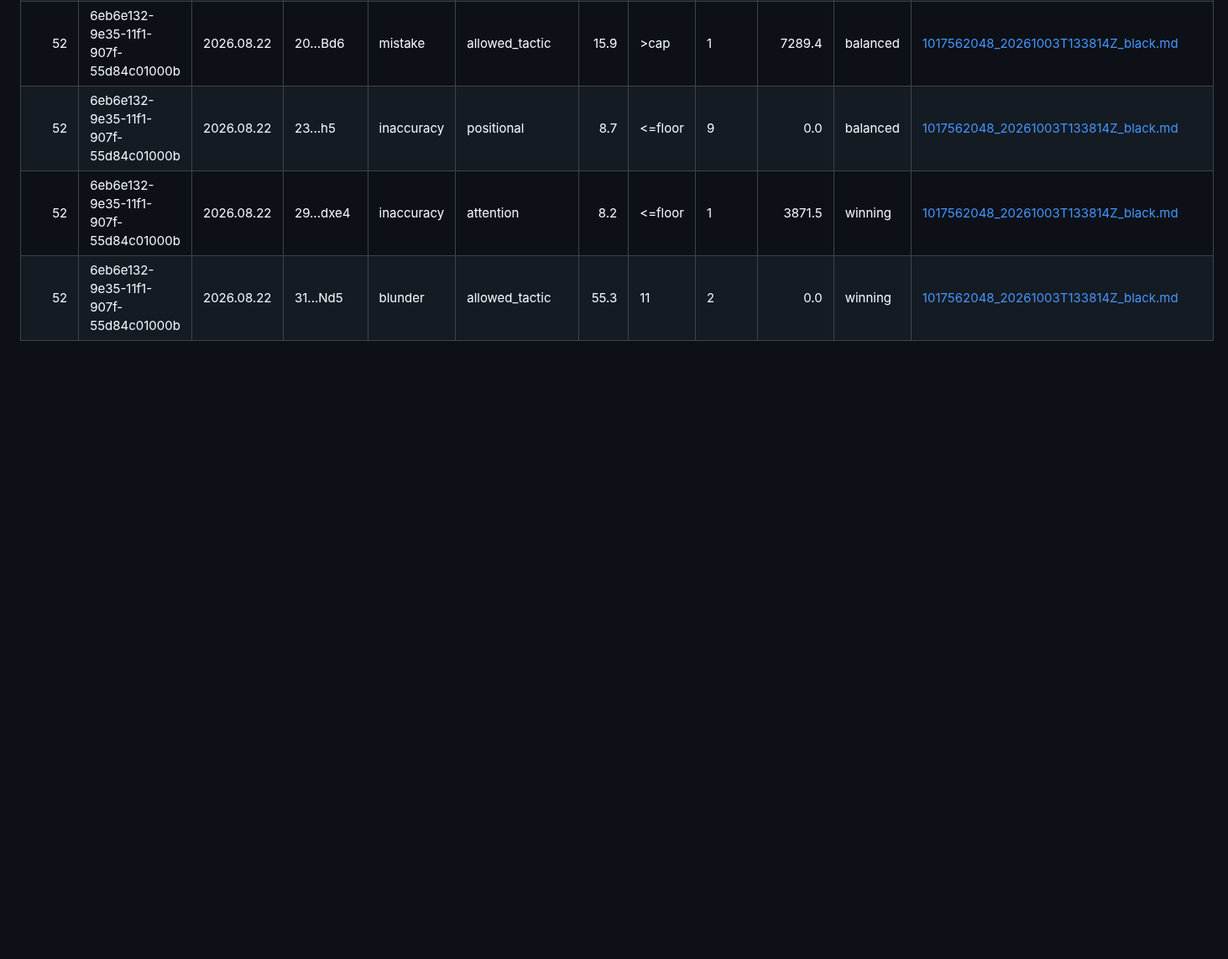
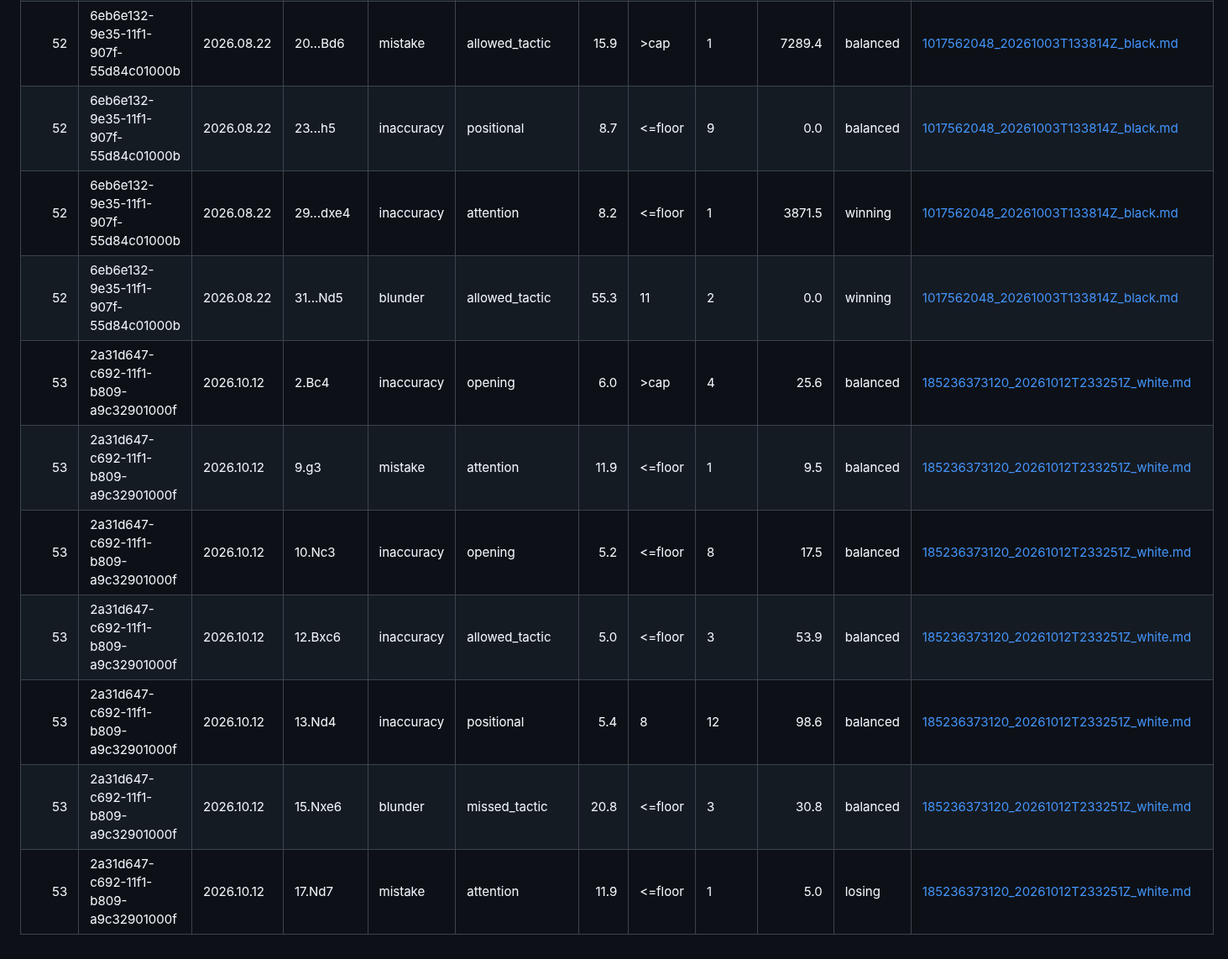
Before and after one commit to DanielKetterer/chess, a Markdown page: blunder_report.md, the part around one of its changes. Shown at 84% size. GitHub-like rendering; blank space fills up the shorter version.

```diff
--- a/blunder_report.md
+++ b/blunder_report.md
@@ -356,3 +356,10 @@ Depth column: an integer is a measured depth. `<=floor` means the engine stably
 | 52 | 6eb6e132-9e35-11f1-907f-55d84c01000b | 2026.08.22 | 23...h5 | inaccuracy | positional | 8.7 | <=floor | 9 | 0.0 | balanced | [1017562048_20261003T133814Z_black.md](reports/2026/10/03/1017562048_20261003T133814Z_black.md) |
 | 52 | 6eb6e132-9e35-11f1-907f-55d84c01000b | 2026.08.22 | 29...dxe4 | inaccuracy | attention | 8.2 | <=floor | 1 | 3871.5 | winning | [1017562048_20261003T133814Z_black.md](reports/2026/10/03/1017562048_20261003T133814Z_black.md) |
 | 52 | 6eb6e132-9e35-11f1-907f-55d84c01000b | 2026.08.22 | 31...Nd5 | blunder | allowed_tactic | 55.3 | 11 | 2 | 0.0 | winning | [1017562048_20261003T133814Z_black.md](reports/2026/10/03/1017562048_20261003T133814Z_black.md) |
+| 53 | 2a31d647-c692-11f1-b809-a9c32901000f | 2026.10.12 | 2.Bc4 | inaccuracy | opening | 6.0 | >cap | 4 | 25.6 | balanced | [185236373120_20261012T233251Z_white.md](reports/2026/10/12/185236373120_20261012T233251Z_white.md) |
+| 53 | 2a31d647-c692-11f1-b809-a9c32901000f | 2026.10.12 | 9.g3 | mistake | attention | 11.9 | <=floor | 1 | 9.5 | balanced | [185236373120_20261012T233251Z_white.md](reports/2026/10/12/185236373120_20261012T233251Z_white.md) |
+| 53 | 2a31d647-c692-11f1-b809-a9c32901000f | 2026.10.12 | 10.Nc3 | inaccuracy | opening | 5.2 | <=floor | 8 | 17.5 | balanced | [185236373120_20261012T233251Z_white.md](reports/2026/10/12/185236373120_20261012T233251Z_white.md) |
+| 53 | 2a31d647-c692-11f1-b809-a9c32901000f | 2026.10.12 | 12.Bxc6 | inaccuracy | allowed_tactic | 5.0 | <=floor | 3 | 53.9 | balanced | [185236373120_20261012T233251Z_white.md](reports/2026/10/12/185236373120_20261012T233251Z_white.md) |
+| 53 | 2a31d647-c692-11f1-b809-a9c32901000f | 2026.10.12 | 13.Nd4 | inaccuracy | positional | 5.4 | 8 | 12 | 98.6 | balanced | [185236373120_20261012T233251Z_white.md](reports/2026/10/12/185236373120_20261012T233251Z_white.md) |
+| 53 | 2a31d647-c692-11f1-b809-a9c32901000f | 2026.10.12 | 15.Nxe6 | blunder | missed_tactic | 20.8 | <=floor | 3 | 30.8 | balanced | [185236373120_20261012T233251Z_white.md](reports/2026/10/12/185236373120_20261012T233251Z_white.md) |
+| 53 | 2a31d647-c692-11f1-b809-a9c32901000f | 2026.10.12 | 17.Nd7 | mistake | attention | 11.9 | <=floor | 1 | 5.0 | losing | [185236373120_20261012T233251Z_white.md](reports/2026/10/12/185236373120_20261012T233251Z_white.md) |
```
Also changed, not shown: other parts of blunder_report.md (+1 -1 lines), blunder_scatter.png, 1 other file.
